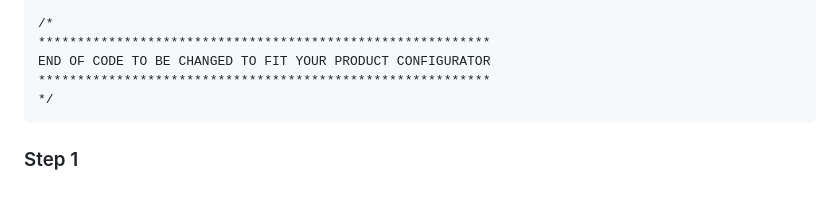
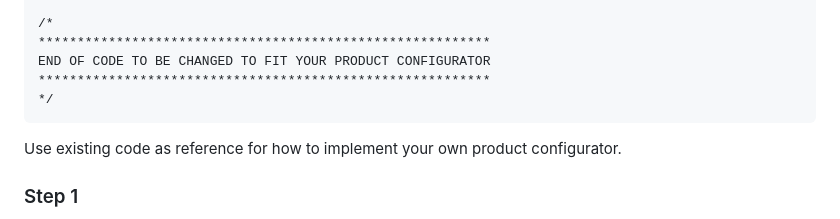
Before and after one commit to patrikdolsson/webgl-product-configurator, a Markdown page: README.md, the part around one of its changes. Drawn GitHub-style; blank space fills up the shorter version.

````diff
--- a/README.md
+++ b/README.md
@@ -38,6 +38,8 @@ END OF CODE TO BE CHANGED TO FIT YOUR PRODUCT CONFIGURATOR
 */
 ```
 
+Use existing code as reference for how to implement your own product configurator.
+
 ### Step 1
 
 Create a configurable product in CATIA and export all the STL models as desired according to the [CATIA-product-configurator repo](https://github.com/patrikdolsson/CATIA-product-configurator). Then replace the STL folder with the one generated from your product configurator using CATIA.
````
Also changed, not shown: other parts of README.md (+1 -1 lines).
